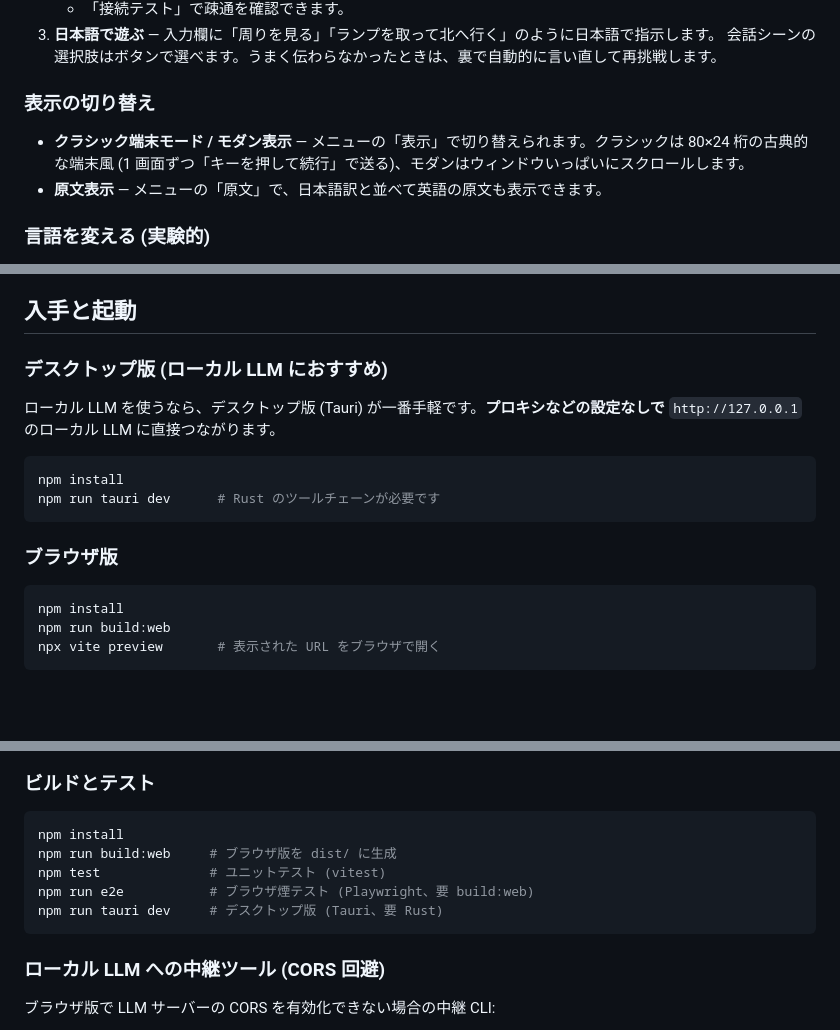
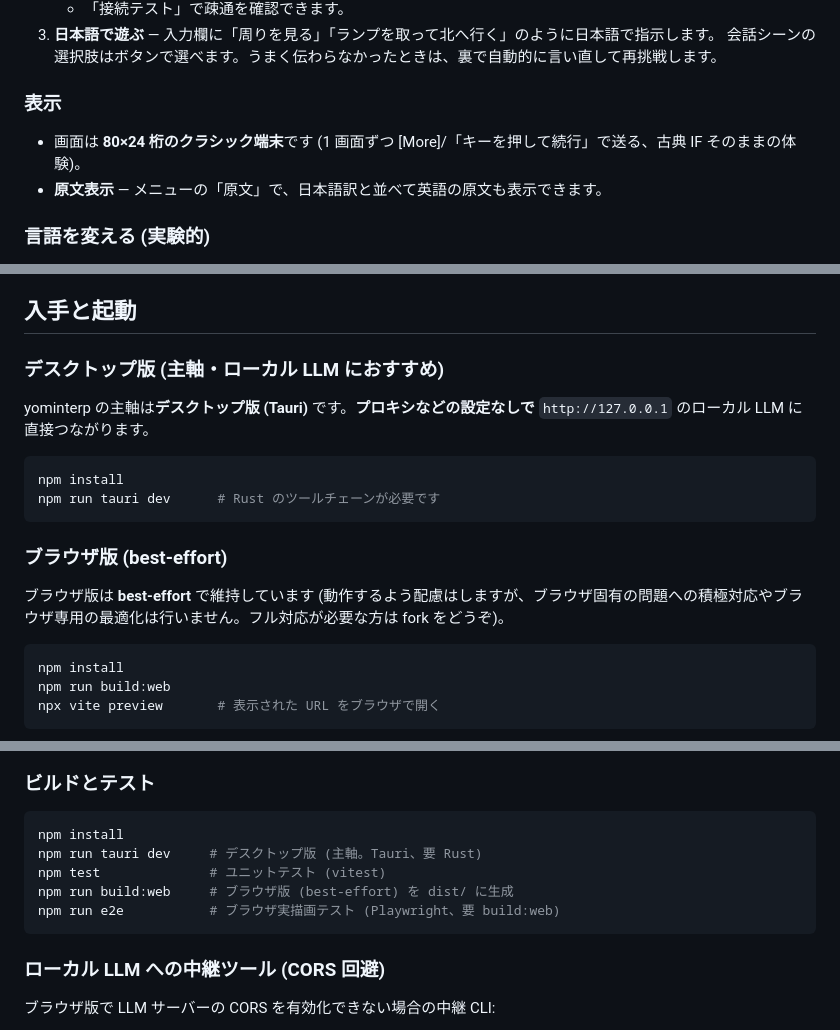
Before and after one commit to h-o-soft/yominterp, a Markdown page: README.md, 3 parts joined by grey strips. Rendered like a GitHub page; folded sections open; blank space fills up the shorter version.

Commit message:
docs: classic-only step 3 — Tauri-first README, web build is best-effort
Reword features/usage for the single classic-terminal model (the display
toggle is gone), make the Tauri desktop app the primary entry point, and
state the stance on the browser build: kept working best-effort, full
browser support belongs in a fork.

Co-Authored-By: Claude Fable 5 <noreply@anthropic.com>

````diff
--- a/README.md
+++ b/README.md
@@ -37,9 +37,9 @@ yominterp (ヨミンタープ) は、英語で書かれた Z-machine / Glulx の
 3. **日本語で遊ぶ** — 入力欄に「周りを見る」「ランプを取って北へ行く」のように日本語で指示します。
    会話シーンの選択肢はボタンで選べます。うまく伝わらなかったときは、裏で自動的に言い直して再挑戦します。
 
-### 表示の切り替え
+### 表示
 
-- **クラシック端末モード / モダン表示** — メニューの「表示」で切り替えられます。クラシックは 80×24 桁の古典的な端末風 (1 画面ずつ「キーを押して続行」で送る)、モダンはウィンドウいっぱいにスクロールします。
+- 画面は **80×24 桁のクラシック端末**です (1 画面ずつ [More]/「キーを押して続行」で送る、古典 IF そのままの体験)。
 - **原文表示** — メニューの「原文」で、日本語訳と並べて英語の原文も表示できます。
 
 ### 言語を変える (実験的)
@@ -54,16 +54,18 @@ yominterp (ヨミンタープ) は、英語で書かれた Z-machine / Glulx の
 
 ## 入手と起動
 
-### デスクトップ版 (ローカル LLM におすすめ)
+### デスクトップ版 (主軸・ローカル LLM におすすめ)
 
-ローカル LLM を使うなら、デスクトップ版 (Tauri) が一番手軽です。**プロキシなどの設定なしで** `http://127.0.0.1` のローカル LLM に直接つながります。
+yominterp の主軸は**デスクトップ版 (Tauri)** です。**プロキシなどの設定なしで** `http://127.0.0.1` のローカル LLM に直接つながります。
 
 ```bash
 npm install
 npm run tauri dev      # Rust のツールチェーンが必要です
 ```
 
-### ブラウザ版
+### ブラウザ版 (best-effort)
+
+ブラウザ版は **best-effort** で維持しています (動作するよう配慮はしますが、ブラウザ固有の問題への積極対応やブラウザ専用の最適化は行いません。フル対応が必要な方は fork をどうぞ)。
 
 ```bash
 npm install
@@ -110,10 +112,10 @@ VM は [emglken](https://github.com/curiousdannii/emglken) (Bocfel ほか、WASM
 
 ```bash
 npm install
-npm run build:web     # ブラウザ版を dist/ に生成
+npm run tauri dev     # デスクトップ版 (主軸。Tauri、要 Rust)
 npm test              # ユニットテスト (vitest)
-npm run e2e           # ブラウザ煙テスト (Playwright、要 build:web)
-npm run tauri dev     # デスクトップ版 (Tauri、要 Rust)
+npm run build:web     # ブラウザ版 (best-effort) を dist/ に生成
+npm run e2e           # ブラウザ実描画テスト (Playwright、要 build:web)
 ```
 
 ### ローカル LLM への中継ツール (CORS 回避)
````
Also changed, not shown: other parts of README.md (+1 -1 lines).
